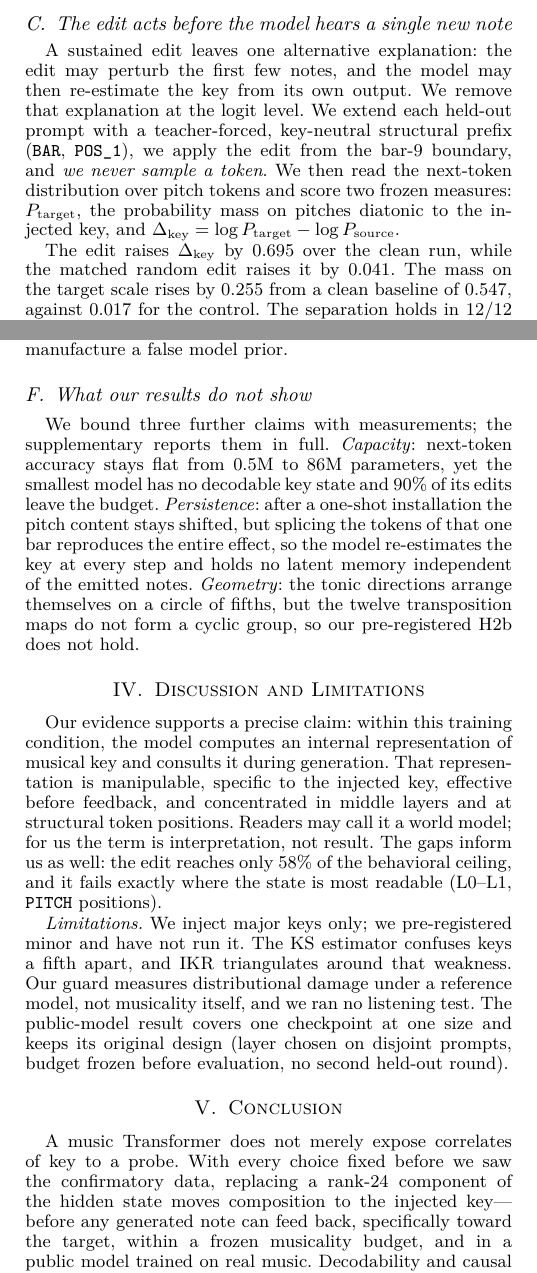
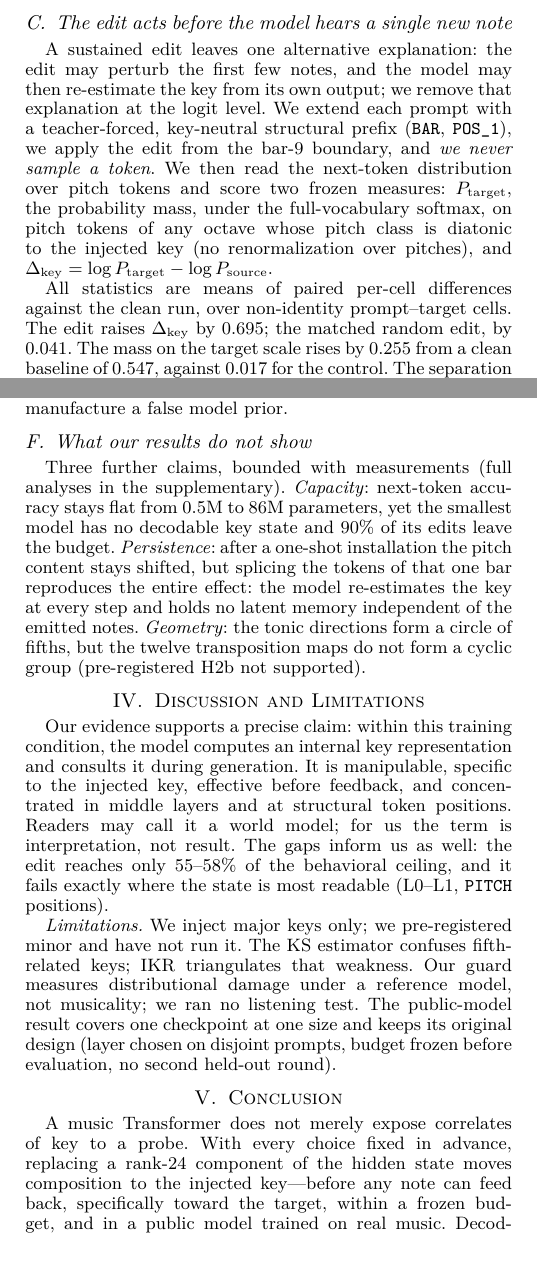
Before and after one commit to masuyama-genki-eng/music-key-patching, a LaTeX paper (paper/icassp2027.tex): two parts of the columns of pages 3 and 4 of 5, joined at a grey line, cut so that both start at the same text. The pictures show the PDF file paper/icassp2027.pdf that the author committed with the source.

Commit message:
Paper: raw ceilings, next-pitch definitions, continuation length (author review)
Three reviewer-grade gaps closed, all measured:

1. Ceilings now have visible denominators. Selection phase: raw K4 0.652 stated
   with the ratio convention (guarded edit over raw ceiling, the least
   favorable, since the guard is undefined for K4). Held-out: K4 was missing
   from the ledger, so freeze AMENDMENT 2 (committed at 2d61966 BEFORE the run,
   with predictions ~0.65 and ~55%) added it as a reference measurement:
   raw K4 = 0.648, edit/K4 = 55% -- both predictions confirmed. Discussion's
   "58%" updated to "55-58%".

2. Next-pitch metrics defined exactly: full-vocabulary softmax, pitch tokens of
   any octave, no renormalization over pitches; all statistics are means of
   paired per-cell differences against clean, non-identity cells only.

3. Continuation length stated: up to 384 new tokens, scored on the first 16
   bars.

Line budget recovered without dropping any claim (clause tightening,
fig_framework 2.95->2.7in, fig_confirmatory 2.1->1.95in). Technical content
ends inside page 4; page 5 references-only. New numbers audited (5/5 exact);
42 tests pass; 0 undefined citations.

Co-Authored-By: Claude Fable 5 <noreply@anthropic.com>

```diff
--- a/paper/icassp2027.tex
+++ b/paper/icassp2027.tex
@@ -370,4 +375,3 @@ counterfactual key rather than merely disrupting the current one.
 \label{sec:nextpitch}
 % 最重要の追加実験。フィードバック説明を論理的に排除する。
 A sustained edit leaves one alternative explanation: the edit may perturb the
-first few notes, and the model may then re-estimate the key from its own output.
@@ -375,14 +380,17 @@ We remove that explanation at the logit level. We extend each held-out prompt
 with a teacher-forced, key-neutral structural prefix (\texttt{BAR},
 \texttt{POS\_1}), we apply the edit from the bar-$9$ boundary, and \emph{we never
 sample a token}. We then read the next-token distribution over pitch tokens and
-score two frozen measures: $P_{\mathrm{target}}$, the probability mass on pitches
-diatonic to the injected key, and
+score two frozen measures: $P_{\mathrm{target}}$, the probability mass, under
+the full-vocabulary softmax, on pitch tokens of any octave whose pitch class is
+diatonic to the injected key (no renormalization over pitches), and
 $\Delta_{\mathrm{key}}=\log P_{\mathrm{target}}-\log P_{\mathrm{source}}$.
 
 % 数値。
-The edit raises $\Delta_{\mathrm{key}}$ by $0.695$ over the clean run, while the
-matched random edit raises it by $0.041$. The mass on the target scale rises by
-$0.255$ from a clean baseline of $0.547$, against $0.017$ for the control. The
+All statistics are means of paired per-cell differences against the clean run,
+over non-identity prompt--target cells. The edit raises $\Delta_{\mathrm{key}}$
+by $0.695$; the matched random edit, by $0.041$. The mass on the target scale
+rises by $0.255$ from a clean baseline of $0.547$, against $0.017$ for the
+control. The
 separation holds in $12/12$ keys after Holm correction, with a worst-case
 $p=5\times10^{-16}$ and rank-biserial $r\ge0.99$. \textbf{The edit therefore
 changes the next musical decision of the model before any generated note can feed
@@ -470,22 +478,20 @@ imbalanced corpus can manufacture a false model prior.
 \subsection{What our results do not show}
 \label{sec:limits}
 % 主張の境界を3つ，測定値つきで述べる。
-We bound three further claims with measurements; the supplementary reports them
-in full. \emph{Capacity}: next-token accuracy stays flat from $0.5$M
-to $86$M parameters, yet the smallest model has no decodable key state and
-$90\%$ of its edits leave the budget. \emph{Persistence}: after a one-shot
+Three further claims, bounded with measurements (full analyses in the
+supplementary). \emph{Capacity}: next-token accuracy stays flat from $0.5$M to
+$86$M parameters, yet the smallest model has no decodable key state and $90\%$
+of its edits leave the budget. \emph{Persistence}: after a one-shot
 installation the pitch content stays shifted, but splicing the tokens of that
-one bar reproduces the entire effect, so the model re-estimates the key at every
+one bar reproduces the entire effect: the model re-estimates the key at every
 step and holds no latent memory independent of the emitted notes.
-\emph{Geometry}: the tonic directions arrange themselves on a circle of fifths,
-but the twelve transposition maps do not form a cyclic group, so our
-pre-registered H2b does not hold.
+\emph{Geometry}: the tonic directions form a circle of fifths, but the twelve
+transposition maps do not form a cyclic group (pre-registered H2b not
+supported).
 
 \section{Discussion and Limitations}
 \label{sec:disc}
 % 主張を一文で述べ直し，解釈語 (world model) は解釈として扱う。
-Our evidence supports a precise claim: within this training condition, the model
-computes an internal representation of musical key and consults it during
-generation. That representation is manipulable, specific to the injected key,
-effective before feedback, and concentrated in middle layers and at structural
-token positions. Readers may call it a world model; for us the
+Our evidence supports a precise claim: within this training condition, the
+model computes an internal key representation and consults it during
+generation. It is manipulable, specific to the injected key, effective before
@@ -496,10 +501,12 @@ ceiling, and it fails exactly where the state is most readable (L$0$--L$1$,
-\texttt{PITCH} positions).
+The gaps inform us as well: the edit reaches only $55$--$58\%$ of the
+behavioral ceiling, and it fails exactly where the state is most readable
+(L$0$--L$1$, \texttt{PITCH} positions).
 
 % 限界。
 \emph{Limitations.} We inject major keys only; we pre-registered minor and have
-not run it. The KS estimator confuses keys a fifth apart, and $\ikr$
-triangulates around that weakness. Our guard measures distributional damage
-under a reference model, not musicality itself, and we ran no listening test.
+not run it. The KS estimator confuses fifth-related keys; $\ikr$ triangulates
+that weakness. Our guard measures distributional damage
+under a reference model, not musicality; we ran no listening test.
 The public-model result covers one checkpoint at one size and keeps its
 original design (layer chosen on disjoint prompts, budget frozen before
 evaluation, no second held-out round).
@@ -507,13 +514,14 @@ evaluation, no second held-out round).
 \section{Conclusion}
 % 結論。読めること != 使っていること，を最後にもう一度置く。
 A music Transformer does not merely expose correlates of key to a probe. With
-every choice fixed before we saw the confirmatory data, replacing a rank-$24$
-component of the hidden state moves composition to the injected key---before any
-generated note can feed back, specifically toward the target, within a frozen
-musicality budget, and in a public model trained on real music. Decodability
-and causal use come apart across layers and token positions: reading a
-representation does not show that the model consults it. We release the
-testbed, freeze documents, and demos: \url{https://anonymous.4open.science/r/TBD}.
+every choice fixed in advance, replacing a rank-$24$ component of the hidden
+state moves composition to the injected key---before any note can feed back,
+specifically toward the target, within a frozen budget, and in a public model
+trained on real music. Decodability and causal use come apart across layers
+and token positions; reading a representation does not show the model consults
+it. Testbed, freeze documents, and demos:
+\mbox{\url{https://anonymous.4open.science/r/TBD}}
+% TBD: 実URLに差し替え時に行の収まりを再確認する。
 % TBD (作業): 匿名リポジトリを投稿前に作成し，URL を差し替える。
 
 \ifspconf
```
Also changed, not shown: RESULTS_LEDGER.md (+7 -0 lines), paper/icassp2027.pdf, paper/icassp2027.tex (51 more changed lines), 1 other file.
